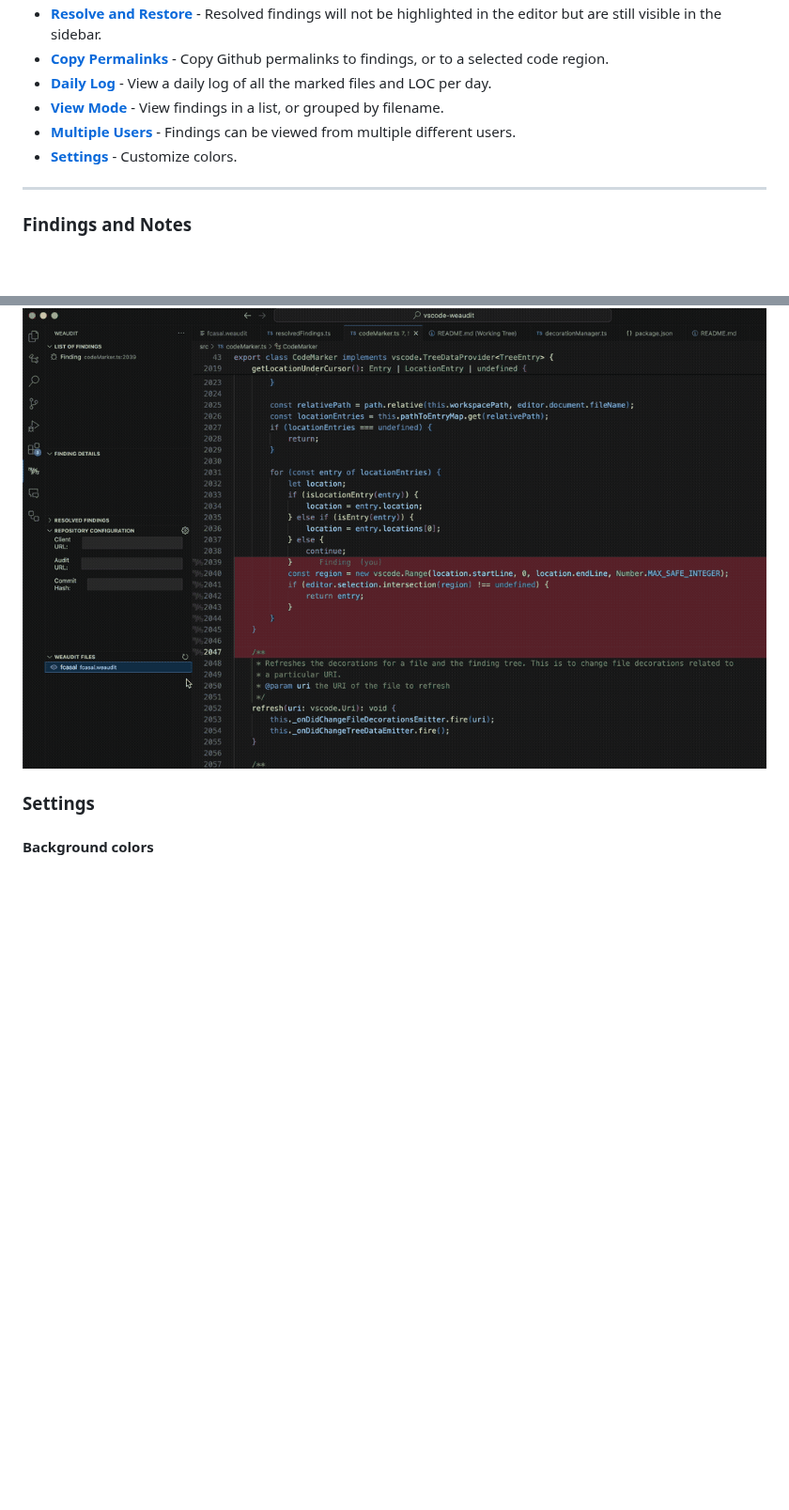
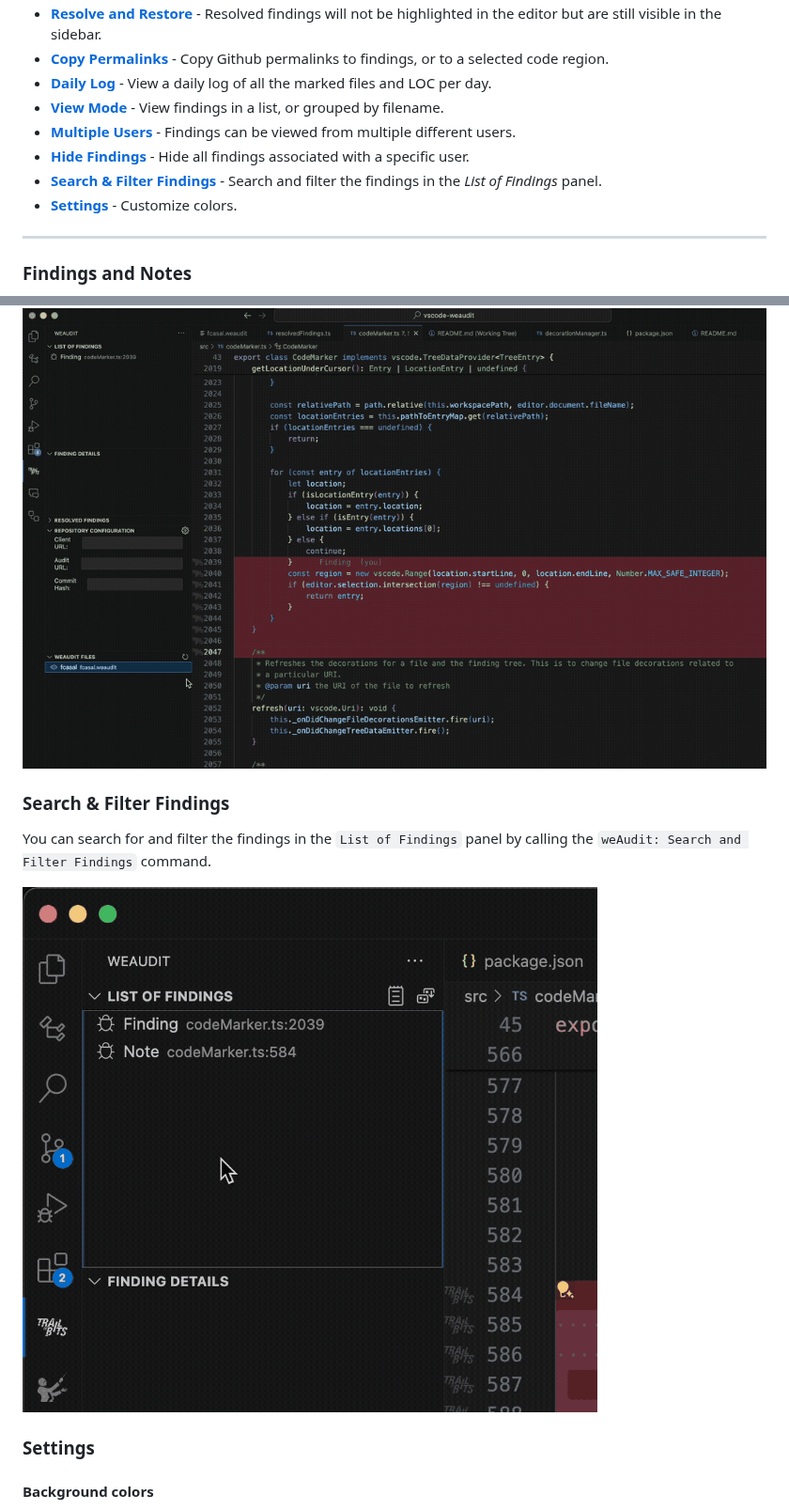
Before and after one commit to trailofbits/vscode-weaudit, a Markdown page: README.md, 2 parts joined by grey strips. Shown at 94% size. Drawn GitHub-style; pictures changed too: media/readme/gifs/filter_findings.gif (added); blank space fills up the shorter version.

Commit message:
feat: add bespoke command for opening the search and filter bar

```diff
--- a/README.md
+++ b/README.md
@@ -28,6 +28,8 @@ See the [Build and install](#build-and-install) section below for how to build a
 -   [**Daily Log**](#daily-log) - View a daily log of all the marked files and LOC per day.
 -   [**View Mode**](#view-mode) - View findings in a list, or grouped by filename.
 -   [**Multiple Users**](#multiple-users) - Findings can be viewed from multiple different users.
+-   [**Hide Findings**](#hide-findings) - Hide all findings associated with a specific user.
+-   [**Search & Filter Findings**](#search--filter-findings) - Search and filter the findings in the _List of Findings_ panel.
 -   [**Settings**](#settings) - Customize colors.
 
 ---
@@ -118,6 +120,11 @@ You can hide all findings associated with a specific user by clicking on that us
 
 ![Hide Findings associated to a user](media/readme/gifs/hide_findings.gif)
 
+### Search & Filter Findings
+You can search for and filter the findings in the `List of Findings` panel by calling the `weAudit: Search and Filter Findings` command.
+
+![Filter Findings](media/readme/gifs/filter_findings.gif)
+
 ### Settings
 
 #### Background colors
```
Also changed, not shown: 2 other files.
